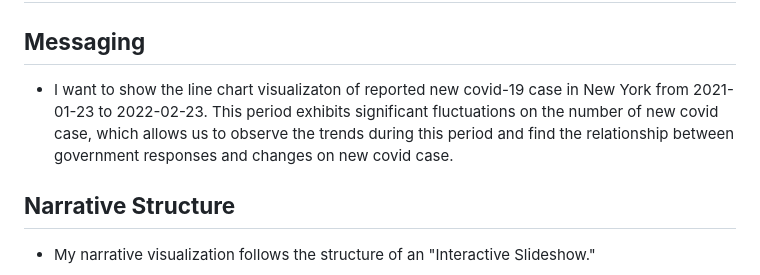
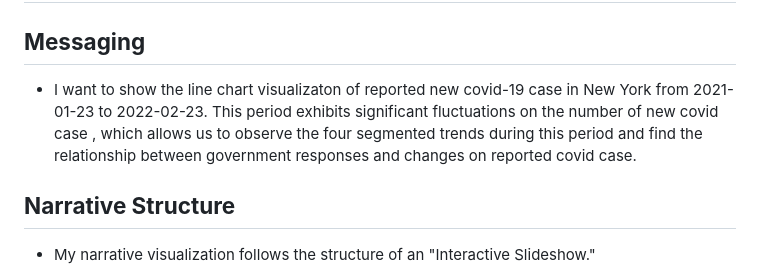
Before and after one commit to HaiyueZhang/Covid-case-narrative-project, a Markdown page: README.md, the part around the change. Drawn GitHub-style.

Commit message:
Update messaginh

```diff
--- a/README.md
+++ b/README.md
@@ -2,7 +2,7 @@
 
 ## <b>Messaging</b>
 
-- I want to show the line chart visualizaton of reported new covid-19 case in New York from 2021-01-23 to 2022-02-23. This period exhibits significant fluctuations on the number of new covid case, which allows us to observe the trends during this period and find the relationship between government responses and changes on new covid case.
+- I want to show the line chart visualizaton of reported new covid-19 case in New York from 2021-01-23 to 2022-02-23. This period exhibits significant fluctuations on the number of new covid case , which allows us to observe the four segmented trends during this period and find the relationship between government responses and changes on reported covid case.
 
 ## <b>Narrative Structure</b>
 
```
